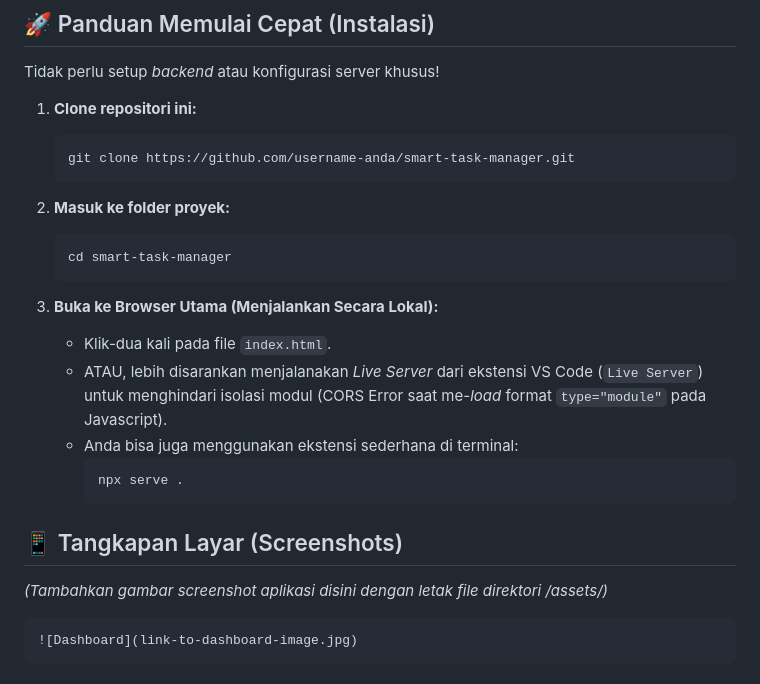
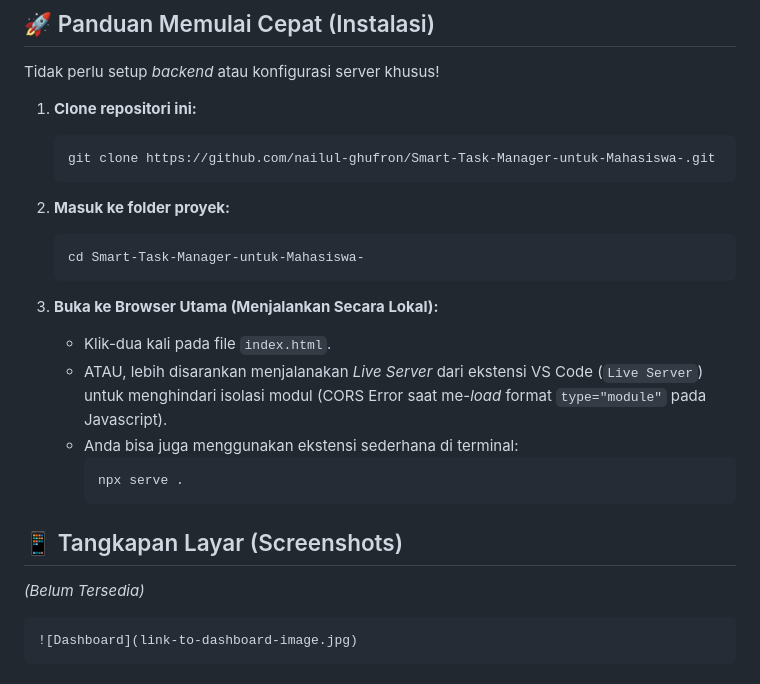
Before and after one commit to nailul-ghufron/Smart-Task-Manager-untuk-Mahasiswa-, a Markdown page: README.md, the part around one of its changes. Rendered like a GitHub page.

````diff
--- a/README.md
+++ b/README.md
@@ -50,12 +51,12 @@ Tidak perlu setup _backend_ atau konfigurasi server khusus!
 
 1. **Clone repositori ini:**
    ```bash
-   git clone https://github.com/username-anda/smart-task-manager.git
+   git clone https://github.com/nailul-ghufron/Smart-Task-Manager-untuk-Mahasiswa-.git
    ```
 
 2. **Masuk ke folder proyek:**
    ```bash
-   cd smart-task-manager
+   cd Smart-Task-Manager-untuk-Mahasiswa-
    ```
 
 3. **Buka ke Browser Utama (Menjalankan Secara Lokal):**
@@ -67,7 +68,7 @@ Tidak perlu setup _backend_ atau konfigurasi server khusus!
      ```
 
 ## 📱 Tangkapan Layar (Screenshots)
-*(Tambahkan gambar screenshot aplikasi disini dengan letak file direktori /assets/)*
+*(Belum Tersedia)*
 ```markdown
 ![Dashboard](link-to-dashboard-image.jpg)
 ```
````
Also changed, not shown: other parts of README.md (+1 -0 lines).
